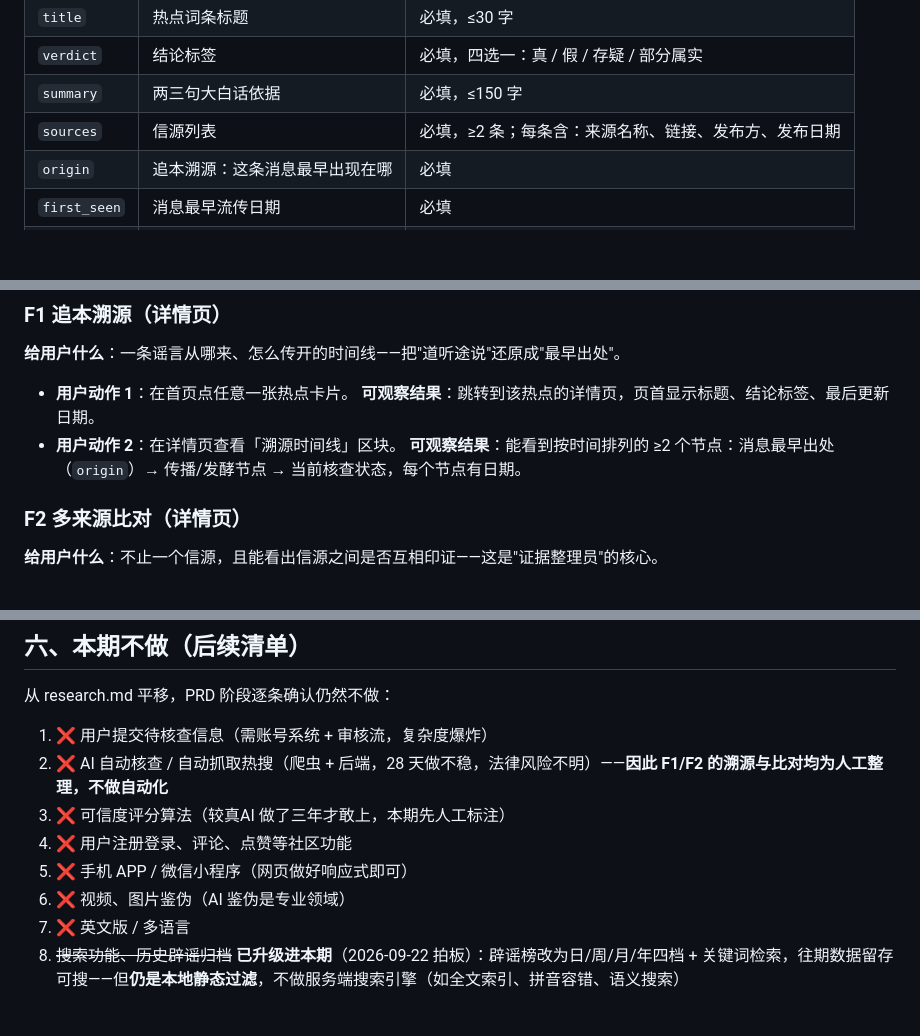
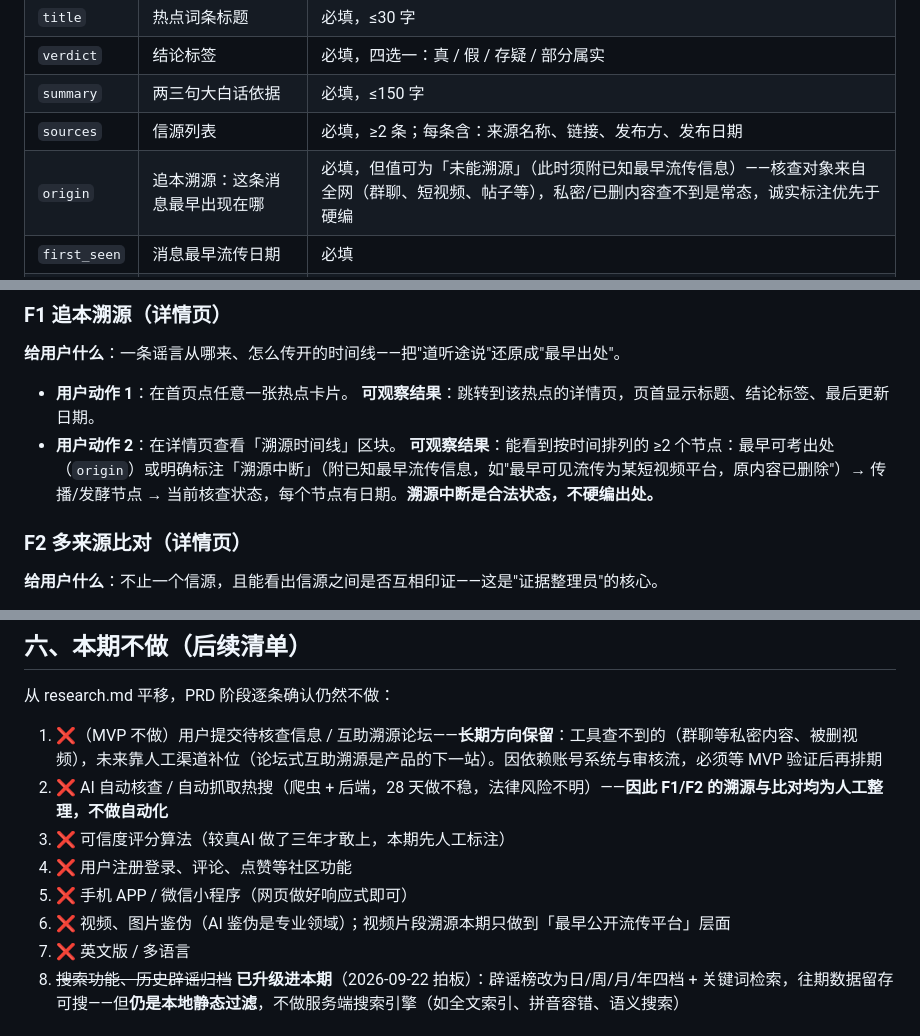
Before and after one commit to XingHo-VibeCoding/foxlings-project, a Markdown page: PRD.md, 3 parts joined by grey strips. Rendered like a GitHub page; blank space fills up the shorter version.

Commit message:
Day 4｜溯源规则修订：允许溯源中断并保留论坛为长期方向
改了什么：F1/A6/origin 约束允许「溯源中断」，禁止硬编出处

加了什么：第六节论坛升级为长期方向（人工渠道补位），视频溯源限定为最早公开流传平台层面

```diff
--- a/PRD.md
+++ b/PRD.md
@@ -44,7 +44,7 @@ MVP 共 **2 个页面、3 个视图**：
 | `verdict` | 结论标签 | 必填，四选一：真 / 假 / 存疑 / 部分属实 |
 | `summary` | 两三句大白话依据 | 必填，≤150 字 |
 | `sources` | 信源列表 | 必填，≥2 条；每条含：来源名称、链接、发布方、发布日期 |
-| `origin` | 追本溯源：这条消息最早出现在哪 | 必填 |
+| `origin` | 追本溯源：这条消息最早出现在哪 | 必填，但值可为「未能溯源」（此时须附已知最早流传信息）——核查对象来自全网（群聊、短视频、帖子等），私密/已删内容查不到是常态，诚实标注优先于硬编 |
 | `first_seen` | 消息最早流传日期 | 必填 |
 | `updated_at` | 核查结论最后更新日期 | 必填 |
 | `heat_note` | 热度说明（如"微博热搜前 10"） | 选填 |
@@ -60,7 +60,7 @@ MVP 共 **2 个页面、3 个视图**：
 - **用户动作 1**：在首页点任意一张热点卡片。
   **可观察结果**：跳转到该热点的详情页，页首显示标题、结论标签、最后更新日期。
 - **用户动作 2**：在详情页查看「溯源时间线」区块。
-  **可观察结果**：能看到按时间排列的 ≥2 个节点：消息最早出处（`origin`）→ 传播/发酵节点 → 当前核查状态，每个节点有日期。
+  **可观察结果**：能看到按时间排列的 ≥2 个节点：最早可考出处（`origin`）或明确标注「溯源中断」（附已知最早流传信息，如"最早可见流传为某短视频平台，原内容已删除"）→ 传播/发酵节点 → 当前核查状态，每个节点有日期。**溯源中断是合法状态，不硬编出处。**
 
 ### F2 多来源比对（详情页）
 
@@ -122,12 +122,12 @@ MVP 共 **2 个页面、3 个视图**：
 
 从 research.md 平移，PRD 阶段逐条确认仍然不做：
 
-1. ❌ 用户提交待核查信息（需账号系统 + 审核流，复杂度爆炸）
+1. ❌（MVP 不做）用户提交待核查信息 / 互助溯源论坛——**长期方向保留**：工具查不到的（群聊等私密内容、被删视频），未来靠人工渠道补位（论坛式互助溯源是产品的下一站）。因依赖账号系统与审核流，必须等 MVP 验证后再排期
 2. ❌ AI 自动核查 / 自动抓取热搜（爬虫 + 后端，28 天做不稳，法律风险不明）——**因此 F1/F2 的溯源与比对均为人工整理，不做自动化**
 3. ❌ 可信度评分算法（较真AI 做了三年才敢上，本期先人工标注）
 4. ❌ 用户注册登录、评论、点赞等社区功能
 5. ❌ 手机 APP / 微信小程序（网页做好响应式即可）
-6. ❌ 视频、图片鉴伪（AI 鉴伪是专业领域）
+6. ❌ 视频、图片鉴伪（AI 鉴伪是专业领域）；视频片段溯源本期只做到「最早公开流传平台」层面
 7. ❌ 英文版 / 多语言
 8. ~~搜索功能、历史辟谣归档~~ **已升级进本期**（2026-09-22 拍板）：辟谣榜改为日/周/月/年四档 + 关键词检索，往期数据留存可搜——但**仍是本地静态过滤**，不做服务端搜索引擎（如全文索引、拼音容错、语义搜索）
 
```
Also changed, not shown: other parts of PRD.md (+1 -1 lines).
